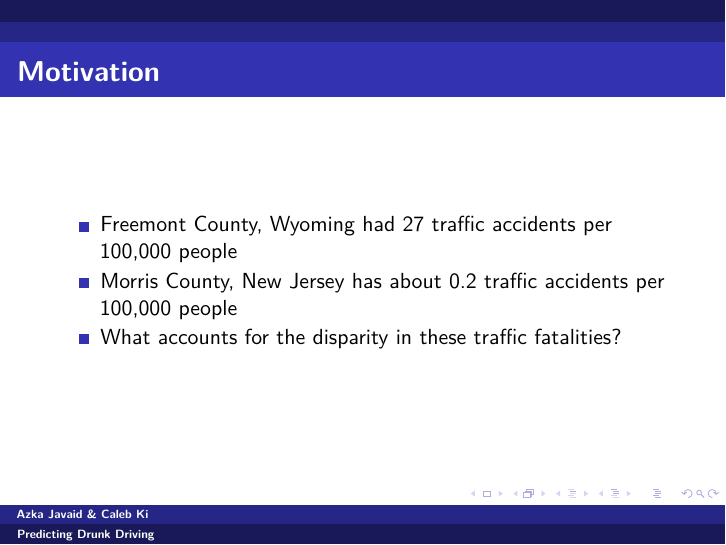
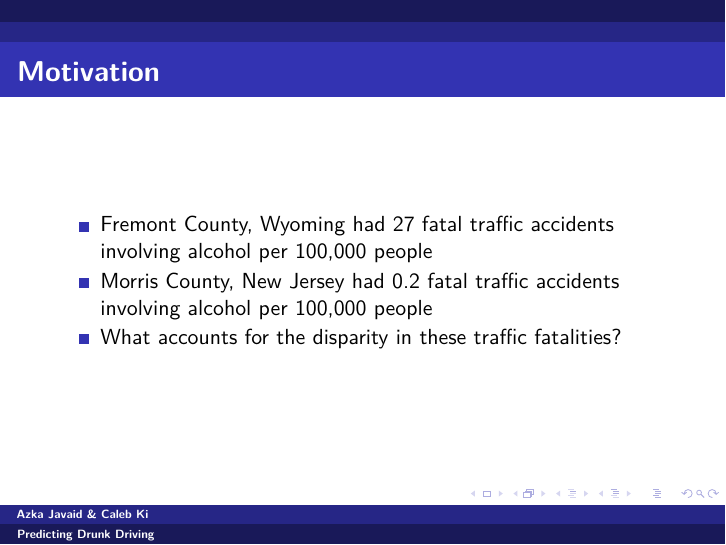
Before and after one commit to calebki/FARS-Project, an R Markdown document (FARS/PresentationSlides.Rmd): page 2 of 12. The pictures show the output file FARS/PresentationSlides.pdf that the author committed with the source.

Commit message:
Fixed some slides

````diff
--- a/FARS/PresentationSlides.Rmd
+++ b/FARS/PresentationSlides.Rmd
@@ -17,8 +17,8 @@ trellis.par.set(theme=theme.mosaic())
 ```
 
 # Motivation
-- Freemont County, Wyoming had 27 traffic accidents per 100,000 people
-- Morris County, New Jersey has about 0.2 traffic accidents per 100,000 people
+- Fremont County, Wyoming had 27 fatal traffic accidents involving alcohol per 100,000 people
+- Morris County, New Jersey had 0.2 fatal traffic accidents involving alcohol per 100,000 people
 - What accounts for the disparity in these traffic fatalities?
 
 # Background
````
Also changed, not shown: FARS/PresentationSlides.pdf.
